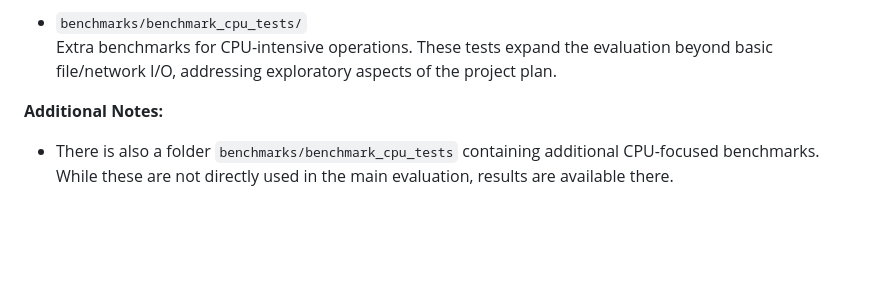
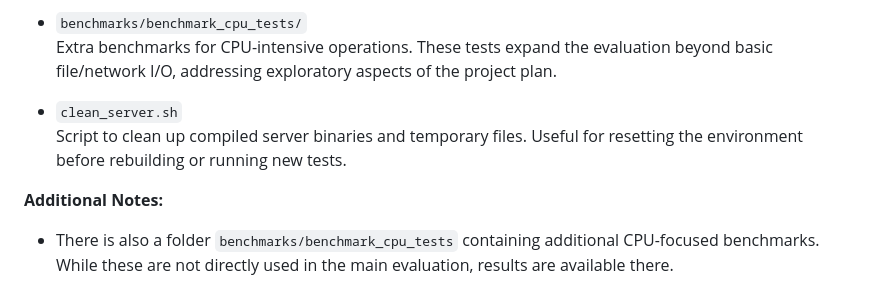
Before and after one commit to NoahBeto/ecs251, a Markdown page: README.md, the part around the change. GitHub-like rendering; blank space fills up the shorter version.

```diff
--- a/README.md
+++ b/README.md
@@ -72,6 +72,9 @@ This makes it easier to observe where io_uring provides benefits over traditiona
 
 - `benchmarks/benchmark_cpu_tests/`
   Extra benchmarks for CPU-intensive operations. These tests expand the evaluation beyond basic file/network I/O, addressing exploratory aspects of the project plan.
+
+- `clean_server.sh`
+  Script to clean up compiled server binaries and temporary files. Useful for resetting the environment before rebuilding or running new tests.
 
 **Additional Notes:**
 - There is also a folder `benchmarks/benchmark_cpu_tests` containing additional CPU-focused benchmarks. While these are not directly used in the main evaluation, results are available there.
```
